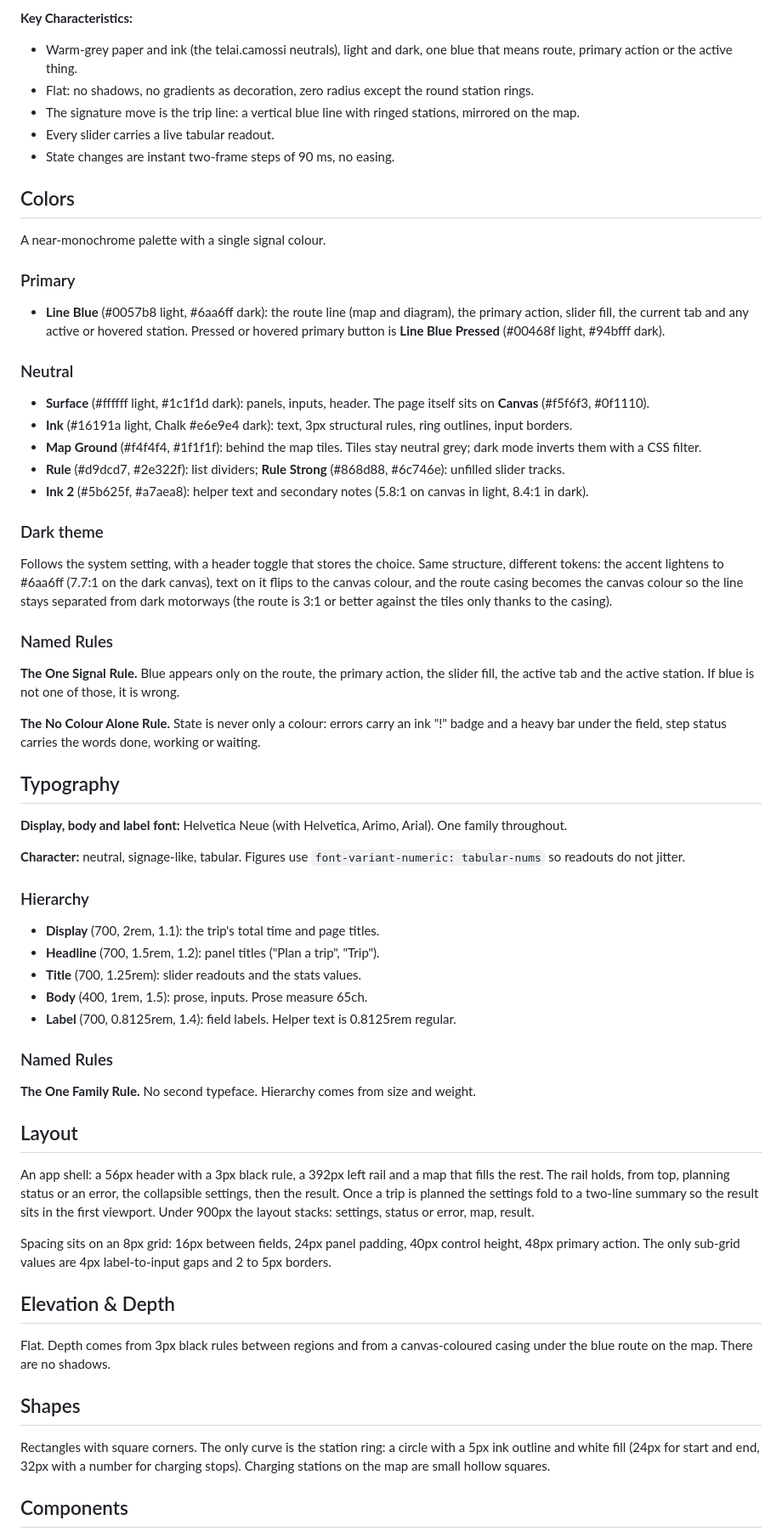
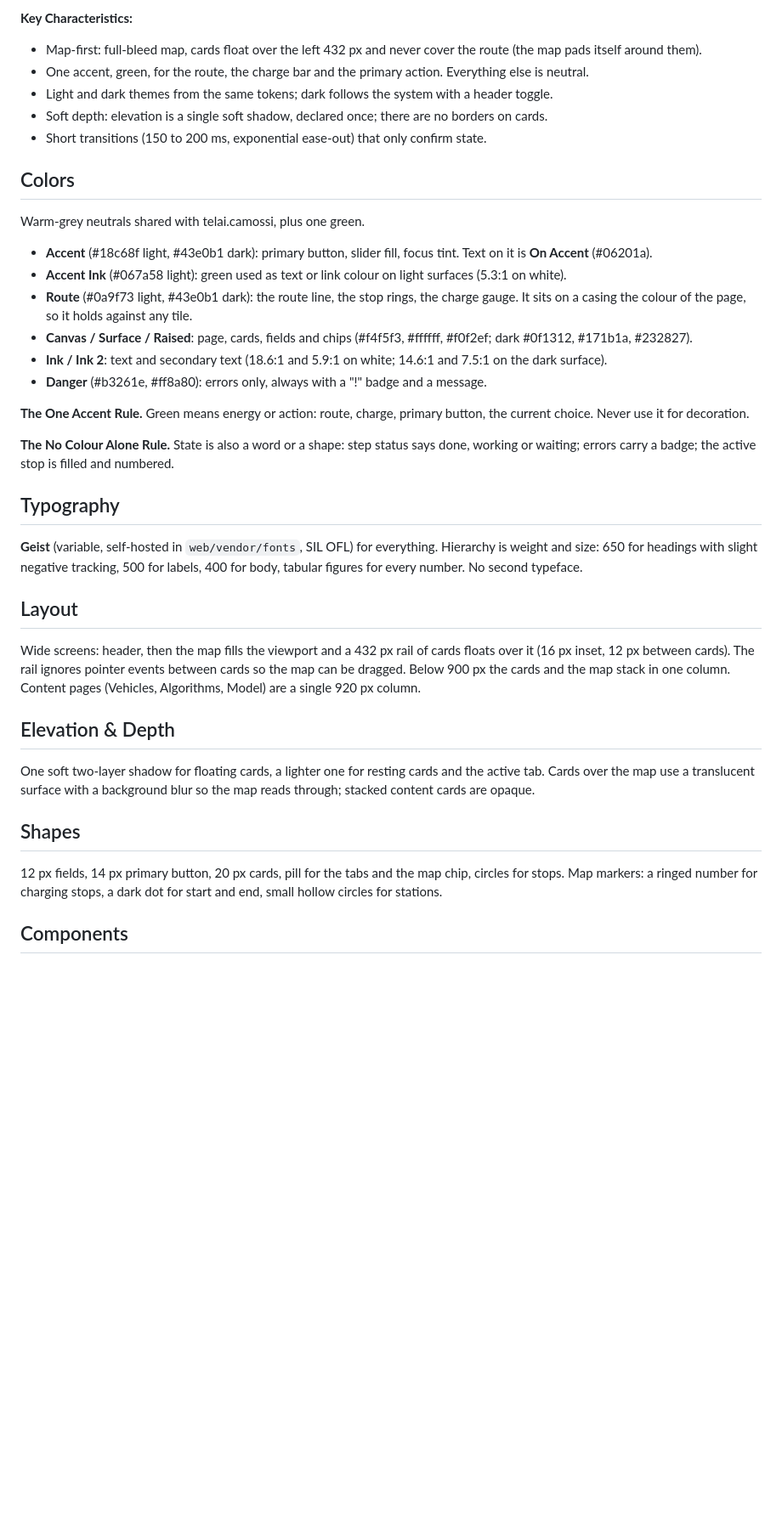
Before and after one commit to SickCiQuattro/EVOPT-Maps, a Markdown page: DESIGN.md, the part around one of its changes. Shown at 85% size. GitHub-like rendering; blank space fills up the shorter version.

```diff
--- a/DESIGN.md
+++ b/DESIGN.md
@@ -90,62 +81,41 @@ The world supplies type, palette, density and one signature move. Navigation and
 
 **Key Characteristics:**
-- Warm-grey paper and ink (the telai.camossi neutrals), light and dark, one blue that means route, primary action or the active thing.
-- Flat: no shadows, no gradients as decoration, zero radius except the round station rings.
-- The signature move is the trip line: a vertical blue line with ringed stations, mirrored on the map.
-- Every slider carries a live tabular readout.
-- State changes are instant two-frame steps of 90 ms, no easing.
+- Map-first: full-bleed map, cards float over the left 432 px and never cover the route (the map pads itself around them).
+- One accent, green, for the route, the charge bar and the primary action. Everything else is neutral.
+- Light and dark themes from the same tokens; dark follows the system with a header toggle.
+- Soft depth: elevation is a single soft shadow, declared once; there are no borders on cards.
+- Short transitions (150 to 200 ms, exponential ease-out) that only confirm state.
 
 ## Colors
 
-A near-monochrome palette with a single signal colour.
+Warm-grey neutrals shared with telai.camossi, plus one green.
 
-### Primary
-- **Line Blue** (#0057b8 light, #6aa6ff dark): the route line (map and diagram), the primary action, slider fill, the current tab and any active or hovered station. Pressed or hovered primary button is **Line Blue Pressed** (#00468f light, #94bfff dark).
+- **Accent** (#18c68f light, #43e0b1 dark): primary button, slider fill, focus tint. Text on it is **On Accent** (#06201a).
+- **Accent Ink** (#067a58 light): green used as text or link colour on light surfaces (5.3:1 on white).
+- **Route** (#0a9f73 light, #43e0b1 dark): the route line, the stop rings, the charge gauge. It sits on a casing the colour of the page, so it holds against any tile.
+- **Canvas / Surface / Raised**: page, cards, fields and chips (#f4f5f3, #ffffff, #f0f2ef; dark #0f1312, #171b1a, #232827).
+- **Ink / Ink 2**: text and secondary text (18.6:1 and 5.9:1 on white; 14.6:1 and 7.5:1 on the dark surface).
+- **Danger** (#b3261e, #ff8a80): errors only, always with a "!" badge and a message.
 
-### Neutral
-- **Surface** (#ffffff light, #1c1f1d dark): panels, inputs, header. The page itself sits on **Canvas** (#f5f6f3, #0f1110).
-- **Ink** (#16191a light, Chalk #e6e9e4 dark): text, 3px structural rules, ring outlines, input borders.
-- **Map Ground** (#f4f4f4, #1f1f1f): behind the map tiles. Tiles stay neutral grey; dark mode inverts them with a CSS filter.
-- **Rule** (#d9dcd7, #2e322f): list dividers; **Rule Strong** (#868d88, #6c746e): unfilled slider tracks.
-- **Ink 2** (#5b625f, #a7aea8): helper text and secondary notes (5.8:1 on canvas in light, 8.4:1 in dark).
+**The One Accent Rule.** Green means energy or action: route, charge, primary button, the current choice. Never use it for decoration.
 
-### Dark theme
-Follows the system setting, with a header toggle that stores the choice. Same structure, different tokens: the accent lightens to #6aa6ff (7.7:1 on the dark canvas), text on it flips to the canvas colour, and the route casing becomes the canvas colour so the line stays separated from dark motorways (the route is 3:1 or better against the tiles only thanks to the casing).
-
-### Named Rules
-**The One Signal Rule.** Blue appears only on the route, the primary action, the slider fill, the active tab and the active station. If blue is not one of those, it is wrong.
-
-**The No Colour Alone Rule.** State is never only a colour: errors carry an ink "!" badge and a heavy bar under the field, step status carries the words done, working or waiting.
+**The No Colour Alone Rule.** State is also a word or a shape: step status says done, working or waiting; errors carry a badge; the active stop is filled and numbered.
 
 ## Typography
 
-**Display, body and label font:** Helvetica Neue (with Helvetica, Arimo, Arial). One family throughout.
-
-**Character:** neutral, signage-like, tabular. Figures use `font-variant-numeric: tabular-nums` so readouts do not jitter.
-
-### Hierarchy
-- **Display** (700, 2rem, 1.1): the trip's total time and page titles.
-- **Headline** (700, 1.5rem, 1.2): panel titles ("Plan a trip", "Trip").
-- **Title** (700, 1.25rem): slider readouts and the stats values.
-- **Body** (400, 1rem, 1.5): prose, inputs. Prose measure 65ch.
-- **Label** (700, 0.8125rem, 1.4): field labels. Helper text is 0.8125rem regular.
-
-### Named Rules
-**The One Family Rule.** No second typeface. Hierarchy comes from size and weight.
+**Geist** (variable, self-hosted in `web/vendor/fonts`, SIL OFL) for everything. Hierarchy is weight and size: 650 for headings with slight negative tracking, 500 for labels, 400 for body, tabular figures for every number. No second typeface.
 
 ## Layout
 
-An app shell: a 56px header with a 3px black rule, a 392px left rail and a map that fills the rest. The rail holds, from top, planning status or an error, the collapsible settings, then the result. Once a trip is planned the settings fold to a two-line summary so the result sits in the first viewport. Under 900px the layout stacks: settings, status or error, map, result.
-
-Spacing sits on an 8px grid: 16px between fields, 24px panel padding, 40px control height, 48px primary action. The only sub-grid values are 4px label-to-input gaps and 2 to 5px borders.
+Wide screens: header, then the map fills the viewport and a 432 px rail of cards floats over it (16 px inset, 12 px between cards). The rail ignores pointer events between cards so the map can be dragged. Below 900 px the cards and the map stack in one column. Content pages (Vehicles, Algorithms, Model) are a single 920 px column.
 
 ## Elevation & Depth
 
-Flat. Depth comes from 3px black rules between regions and from a canvas-coloured casing under the blue route on the map. There are no shadows.
+One soft two-layer shadow for floating cards, a lighter one for resting cards and the active tab. Cards over the map use a translucent surface with a background blur so the map reads through; stacked content cards are opaque.
 
 ## Shapes
 
-Rectangles with square corners. The only curve is the station ring: a circle with a 5px ink outline and white fill (24px for start and end, 32px with a number for charging stops). Charging stations on the map are small hollow squares.
+12 px fields, 14 px primary button, 20 px cards, pill for the tabs and the map chip, circles for stops. Map markers: a ringed number for charging stops, a dark dot for start and end, small hollow circles for stations.
 
 ## Components
 
```
Also changed, not shown: other parts of DESIGN.md (+65 -95 lines), PRODUCT.md (+1 -1 lines), README.md (+2 -2 lines), example/algorithms.png, example/mountain.png, example/web.png, 6 other files.
